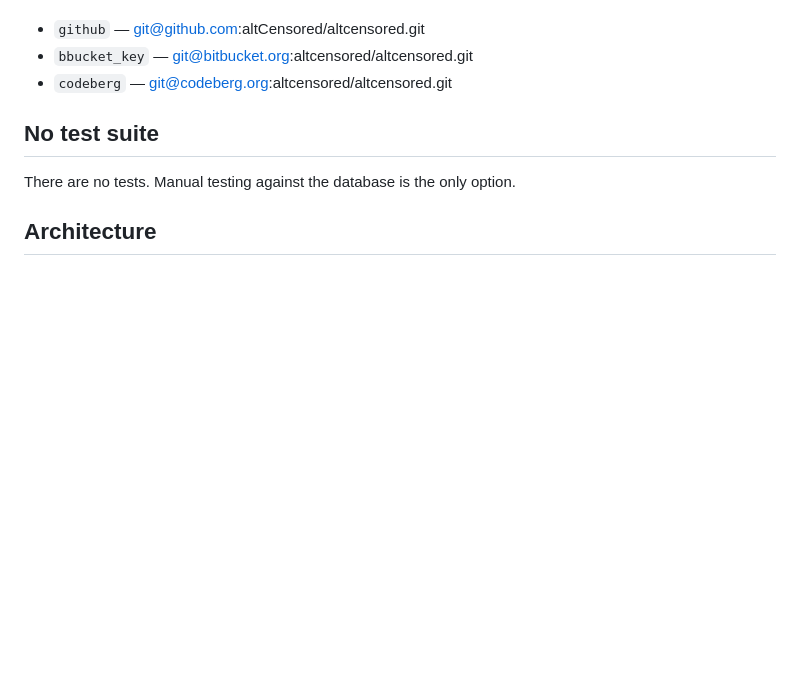
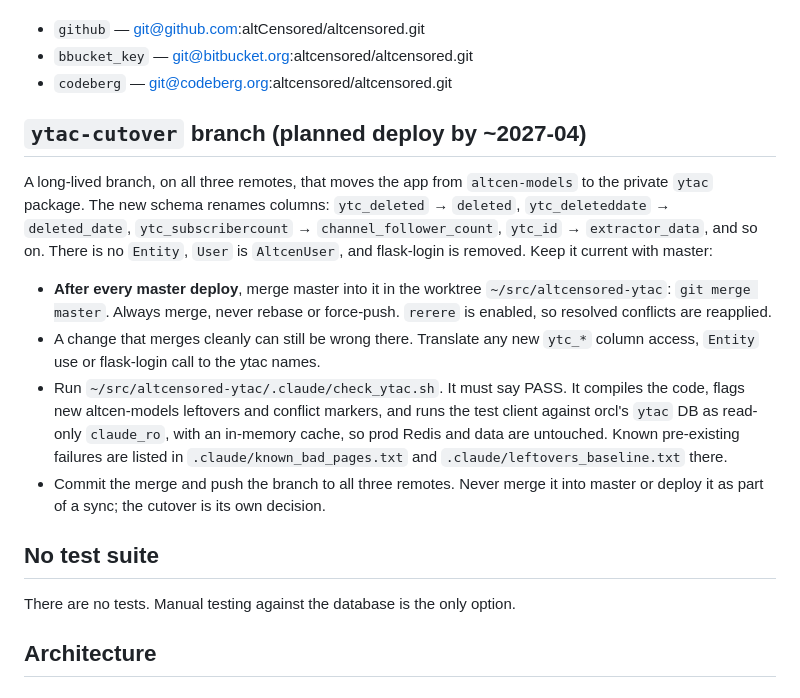
Before and after one commit to altCensored/altcensored, a Markdown page: CLAUDE.md, the part around the change. Drawn GitHub-style; blank space fills up the shorter version.

Commit message:
docs: how to keep the ytac-cutover branch current
Co-Authored-By: Claude Opus 5.5 <noreply@anthropic.com>

```diff
--- a/CLAUDE.md
+++ b/CLAUDE.md
@@ -60,6 +60,15 @@ The three remotes are:
 - `github` — git@github.com:altCensored/altcensored.git
 - `bbucket_key` — git@bitbucket.org:altcensored/altcensored.git
 - `codeberg` — git@codeberg.org:altcensored/altcensored.git
+
+## `ytac-cutover` branch (planned deploy by ~2027-04)
+
+A long-lived branch, on all three remotes, that moves the app from `altcen-models` to the private `ytac` package. The new schema renames columns: `ytc_deleted` → `deleted`, `ytc_deleteddate` → `deleted_date`, `ytc_subscribercount` → `channel_follower_count`, `ytc_id` → `extractor_data`, and so on. There is no `Entity`, `User` is `AltcenUser`, and flask-login is removed. Keep it current with master:
+
+- **After every master deploy**, merge master into it in the worktree `~/src/altcensored-ytac`: `git merge master`. Always merge, never rebase or force-push. `rerere` is enabled, so resolved conflicts are reapplied.
+- A change that merges cleanly can still be wrong there. Translate any new `ytc_*` column access, `Entity` use or flask-login call to the ytac names.
+- Run `~/src/altcensored-ytac/.claude/check_ytac.sh`. It must say PASS. It compiles the code, flags new altcen-models leftovers and conflict markers, and runs the test client against orcl's `ytac` DB as read-only `claude_ro`, with an in-memory cache, so prod Redis and data are untouched. Known pre-existing failures are listed in `.claude/known_bad_pages.txt` and `.claude/leftovers_baseline.txt` there.
+- Commit the merge and push the branch to all three remotes. Never merge it into master or deploy it as part of a sync; the cutover is its own decision.
 
 ## No test suite
 
```
